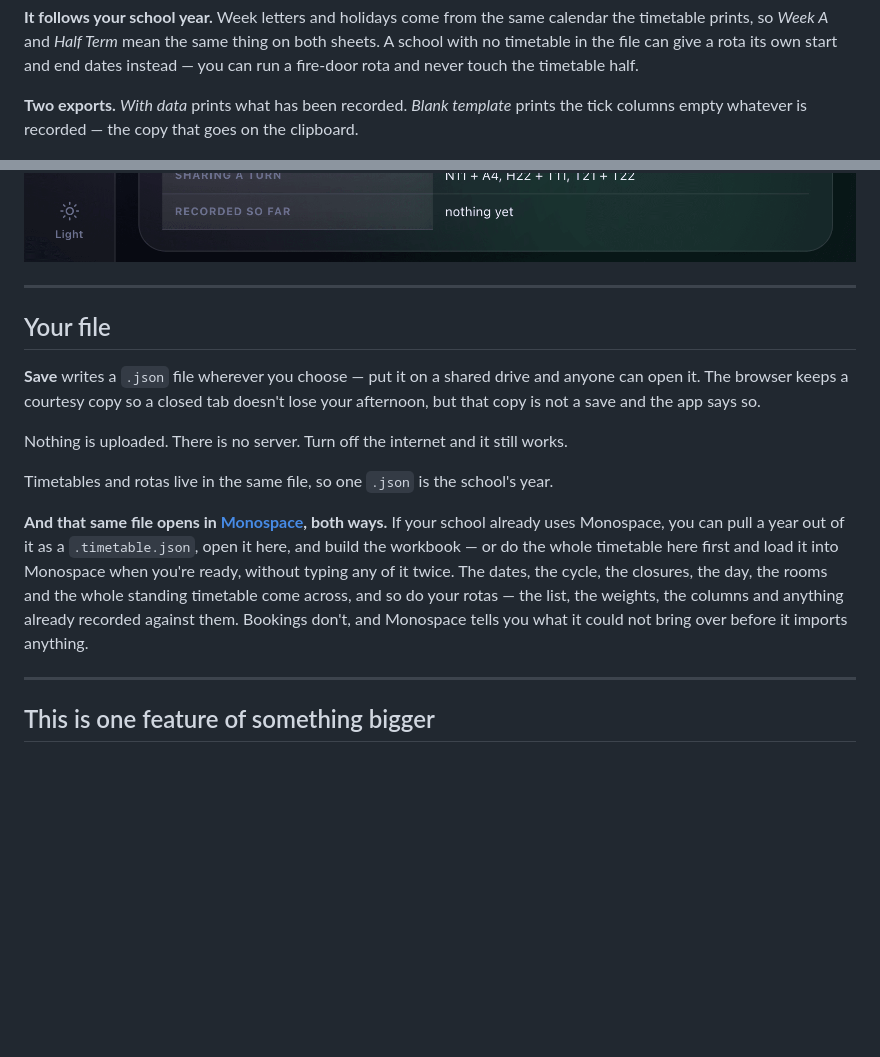
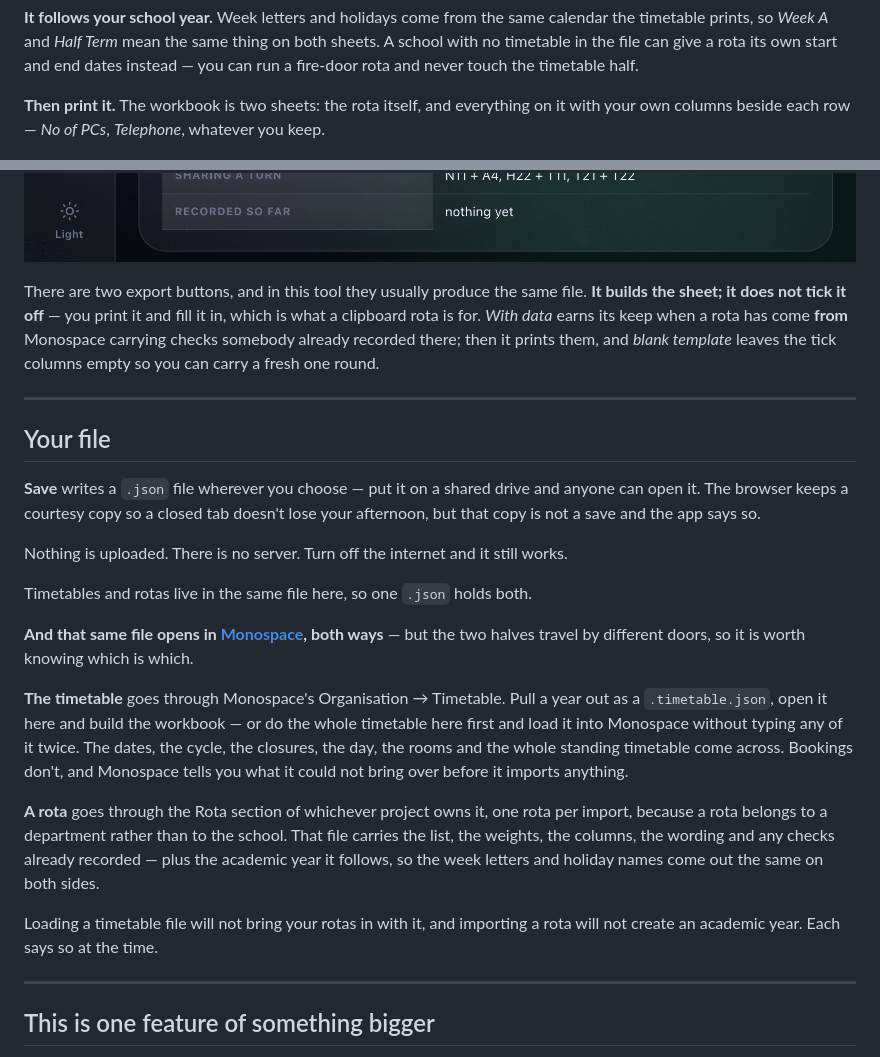
Before and after one commit to camwooloo/Monospace-Timetable, a Markdown page: README.md, 2 parts joined by grey strips. Rendered like a GitHub page; blank space fills up the shorter version.

Commit message:
docs(readme): rotas do not ride along with the timetable file
Three separate fact-checking agents caught the same sentence, and they were
right: "The dates, the cycle, the closures, the day, the rooms and the whole
standing timetable come across, and so do your rotas."

They do not. The org-level `.timetable.json` transfer carries NO rotas in either
direction — that was reverted deliberately, because an org-level file holding a
flat `rotas` array cannot say which project each belongs to, and importing it
would have to guess. A rota travels on its own, through the Rota section of the
project that owns it, one per import.

So a school reading that paragraph would have exported a timetable file, opened
it in Monospace, and found none of its rotas — with the README having told them
otherwise. The two doors are now named separately, along with what each one does
NOT do, because that is the half somebody only discovers at the wrong moment.

Also corrected in the Rota section: **this tool builds the sheet and does not
tick it off.** It has no recording UI at all — `records` is read, never written —
so "with data" and "blank template" produce the same file unless the rota came
from Monospace carrying checks. The previous wording implied you could record
here, which is the line between the free half and the paid one and the last
thing to be vague about.

Co-Authored-By: Claude Opus 5 <noreply@anthropic.com>

```diff
--- a/README.md
+++ b/README.md
@@ -123,10 +123,16 @@ the timetable prints, so *Week A* and *Half Term* mean the same thing on both sh
 A school with no timetable in the file can give a rota its own start and end dates
 instead — you can run a fire-door rota and never touch the timetable half.
 
-**Two exports.** *With data* prints what has been recorded. *Blank template* prints the
-tick columns empty whatever is recorded — the copy that goes on the clipboard.
+**Then print it.** The workbook is two sheets: the rota itself, and everything on it with
+your own columns beside each row — *No of PCs*, *Telephone*, whatever you keep.
 
 ![Exporting the rota](docs/screenshots/09-rota-export.png)
+
+There are two export buttons, and in this tool they usually produce the same file.
+**It builds the sheet; it does not tick it off** — you print it and fill it in, which is
+what a clipboard rota is for. *With data* earns its keep when a rota has come **from**
+Monospace carrying checks somebody already recorded there; then it prints them, and
+*blank template* leaves the tick columns empty so you can carry a fresh one round.
 
 ---
 
@@ -138,15 +144,24 @@ save and the app says so.
 
 Nothing is uploaded. There is no server. Turn off the internet and it still works.
 
-Timetables and rotas live in the same file, so one `.json` is the school's year.
+Timetables and rotas live in the same file here, so one `.json` holds both.
 
-**And that same file opens in [Monospace](https://www.monospace.page), both ways.** If your school already
-uses Monospace, you can pull a year out of it as a `.timetable.json`, open it here, and build the
-workbook — or do the whole timetable here first and load it into Monospace when you're ready, without
-typing any of it twice. The dates, the cycle, the closures, the day, the rooms and the whole standing
-timetable come across, and so do your rotas — the list, the weights, the columns and
-anything already recorded against them. Bookings don't, and Monospace tells you what it
-could not bring over before it imports anything.
+**And that same file opens in [Monospace](https://www.monospace.page), both ways** — but the two
+halves travel by different doors, so it is worth knowing which is which.
+
+**The timetable** goes through Monospace's Organisation → Timetable. Pull a year out as a
+`.timetable.json`, open it here and build the workbook — or do the whole timetable here first and
+load it into Monospace without typing any of it twice. The dates, the cycle, the closures, the day,
+the rooms and the whole standing timetable come across. Bookings don't, and Monospace tells you what
+it could not bring over before it imports anything.
+
+**A rota** goes through the Rota section of whichever project owns it, one rota per import, because
+a rota belongs to a department rather than to the school. That file carries the list, the weights,
+the columns, the wording and any checks already recorded — plus the academic year it follows, so the
+week letters and holiday names come out the same on both sides.
+
+Loading a timetable file will not bring your rotas in with it, and importing a rota will not create
+an academic year. Each says so at the time.
 
 ---
 
```
